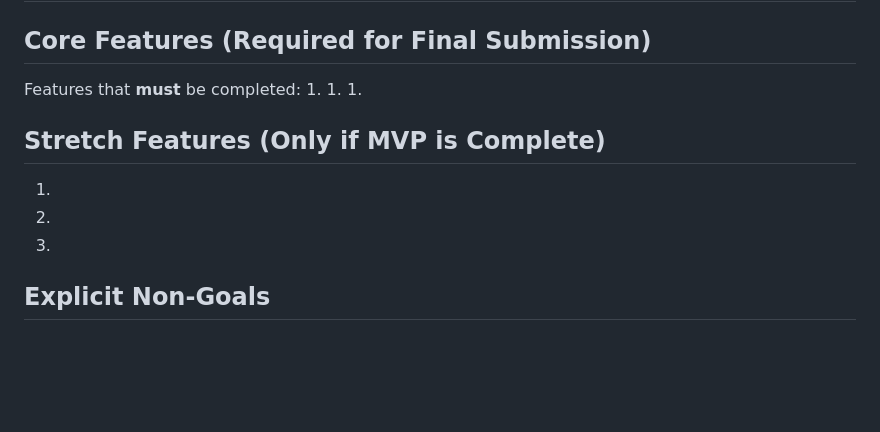
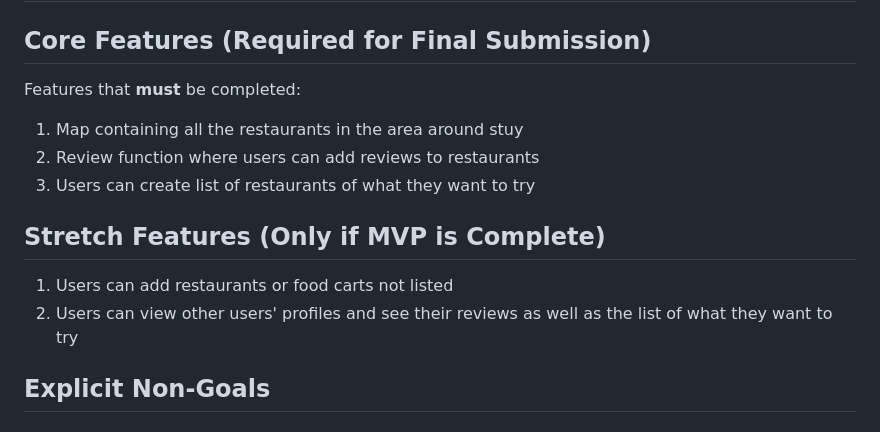
Before and after one commit to Paperdasher/kest_seanyutot_kalimulk_evank43_thomasm292, a Markdown page: design.md, the part around the change. GitHub-like rendering; blank space fills up the shorter version.

```diff
--- a/design.md
+++ b/design.md
@@ -35,14 +35,13 @@ Who will use this system?
 
 ## Core Features (Required for Final Submission)
 Features that **must** be completed:
-1.
-1.
-1.
+1. Map containing all the restaurants in the area around stuy
+2. Review function where users can add reviews to restaurants
+3. Users can create list of restaurants of what they want to try
 
 ## Stretch Features (Only if MVP is Complete)
-1.
-1.
-1.
+1. Users can add restaurants or food carts not listed
+2. Users can view other users' profiles and see their reviews as well as the list of what they want to try
 
 ## Explicit Non-Goals
 
```
